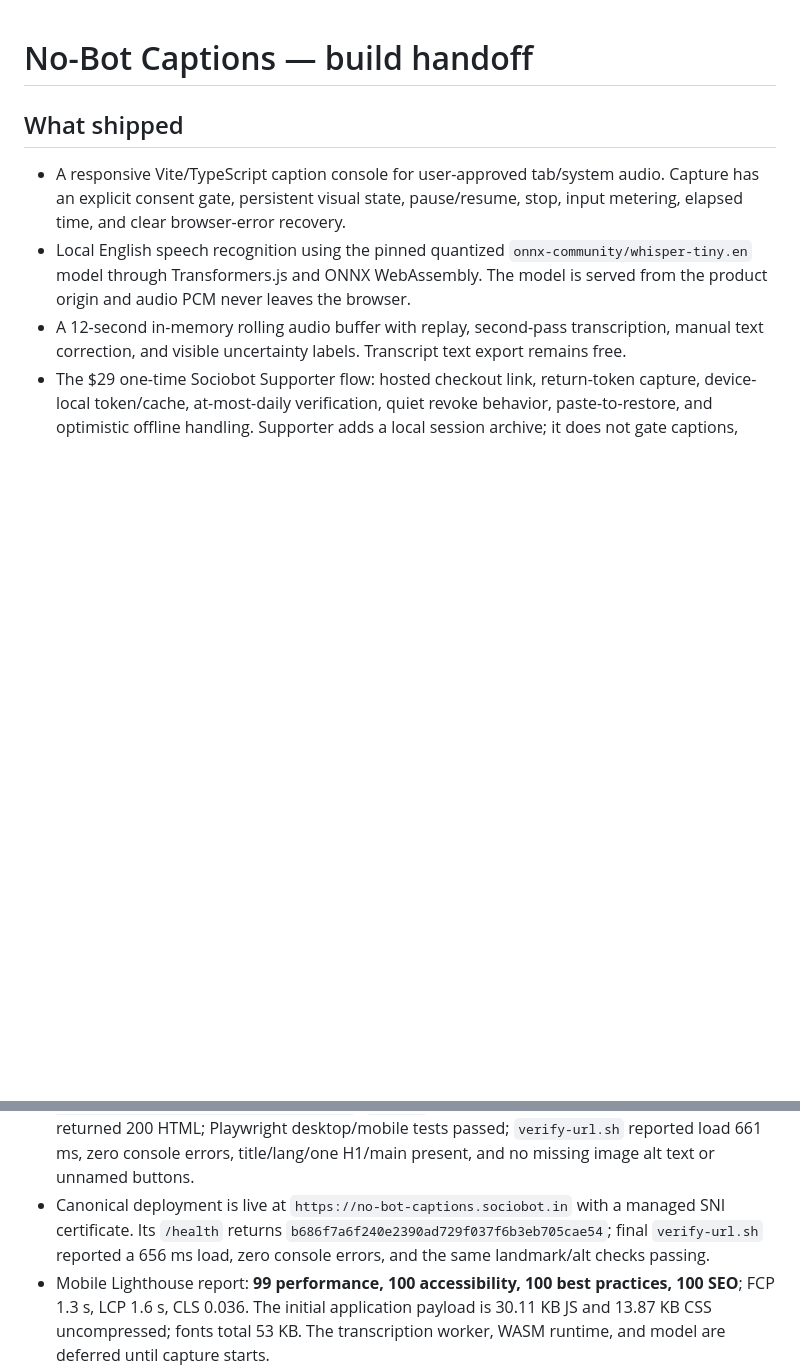
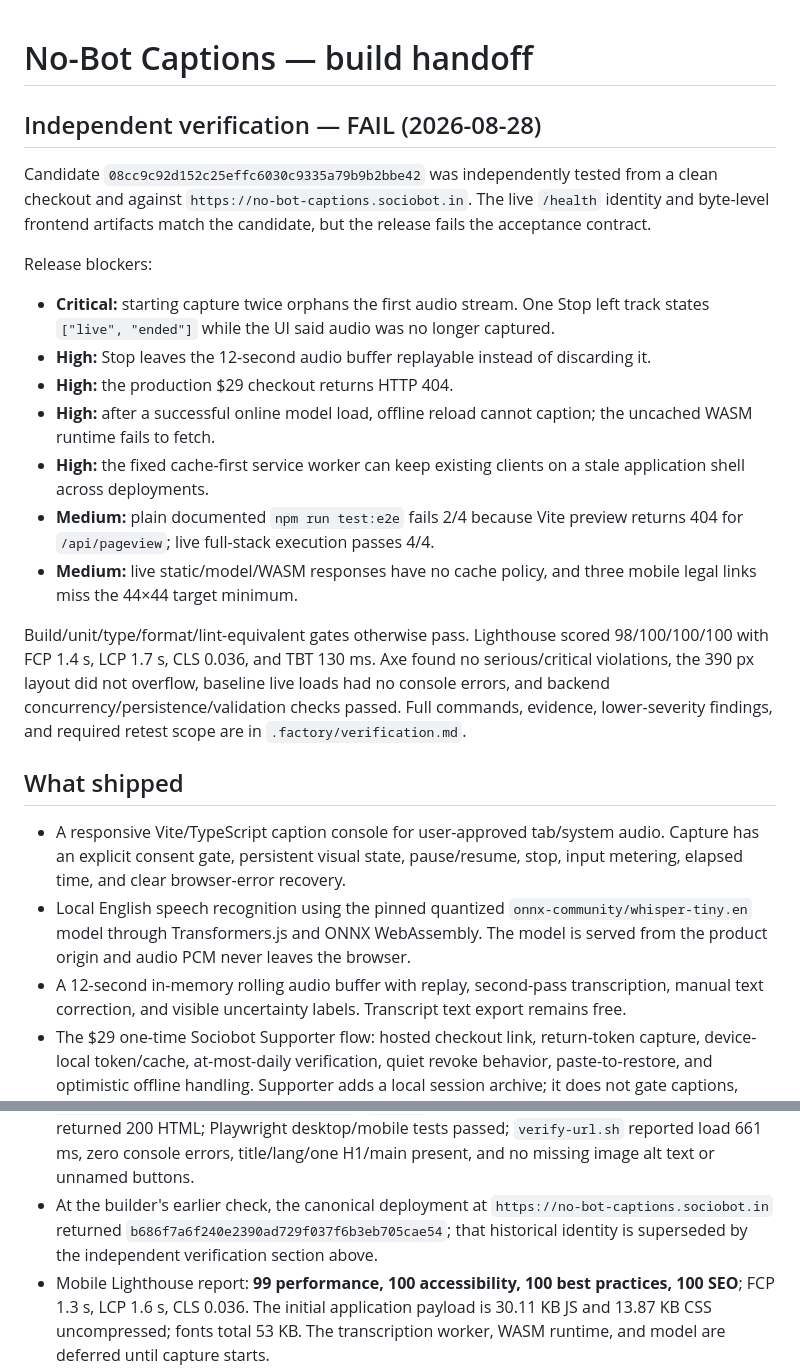
Before and after one commit to B-Divyesh/sf-no-bot-captions, a Markdown page: .factory/handoff.md, 2 parts joined by grey strips. Rendered like a GitHub page; blank space fills up the shorter version.

Commit message:
qa: record independent verification failure

```diff
--- a/.factory/handoff.md
+++ b/.factory/handoff.md
@@ -1,4 +1,35 @@
 # No-Bot Captions — build handoff
+
+## Independent verification — FAIL (2026-08-28)
+
+Candidate `08cc9c92d152c25effc6030c9335a79b9b2bbe42` was independently tested from a
+clean checkout and against `https://no-bot-captions.sociobot.in`. The live
+`/health` identity and byte-level frontend artifacts match the candidate, but the
+release fails the acceptance contract.
+
+Release blockers:
+
+- **Critical:** starting capture twice orphans the first audio stream. One Stop
+  left track states `["live", "ended"]` while the UI said audio was no longer
+  captured.
+- **High:** Stop leaves the 12-second audio buffer replayable instead of
+  discarding it.
+- **High:** the production $29 checkout returns HTTP 404.
+- **High:** after a successful online model load, offline reload cannot caption;
+  the uncached WASM runtime fails to fetch.
+- **High:** the fixed cache-first service worker can keep existing clients on a
+  stale application shell across deployments.
+- **Medium:** plain documented `npm run test:e2e` fails 2/4 because Vite preview
+  returns 404 for `/api/pageview`; live full-stack execution passes 4/4.
+- **Medium:** live static/model/WASM responses have no cache policy, and three
+  mobile legal links miss the 44×44 target minimum.
+
+Build/unit/type/format/lint-equivalent gates otherwise pass. Lighthouse scored
+98/100/100/100 with FCP 1.4 s, LCP 1.7 s, CLS 0.036, and TBT 130 ms. Axe found no
+serious/critical violations, the 390 px layout did not overflow, baseline live
+loads had no console errors, and backend concurrency/persistence/validation
+checks passed. Full commands, evidence, lower-severity findings, and required
+retest scope are in `.factory/verification.md`.
 
 ## What shipped
 
@@ -70,10 +101,10 @@
   Playwright desktop/mobile tests passed; `verify-url.sh` reported load 661 ms,
   zero console errors, title/lang/one H1/main present, and no missing image alt
   text or unnamed buttons.
-- Canonical deployment is live at `https://no-bot-captions.sociobot.in` with a
-  managed SNI certificate. Its `/health` returns
-  `b686f7a6f240e2390ad729f037f6b3eb705cae54`; final `verify-url.sh` reported
-  a 656 ms load, zero console errors, and the same landmark/alt checks passing.
+- At the builder's earlier check, the canonical deployment at
+  `https://no-bot-captions.sociobot.in` returned
+  `b686f7a6f240e2390ad729f037f6b3eb705cae54`; that historical identity is
+  superseded by the independent verification section above.
 - Mobile Lighthouse report: **99 performance, 100 accessibility, 100 best
   practices, 100 SEO**; FCP 1.3 s, LCP 1.6 s, CLS 0.036. The initial
   application payload is 30.11 KB JS and 13.87 KB CSS uncompressed; fonts
```
Also changed, not shown: .factory/verification.md (added, +214 -0 lines).
